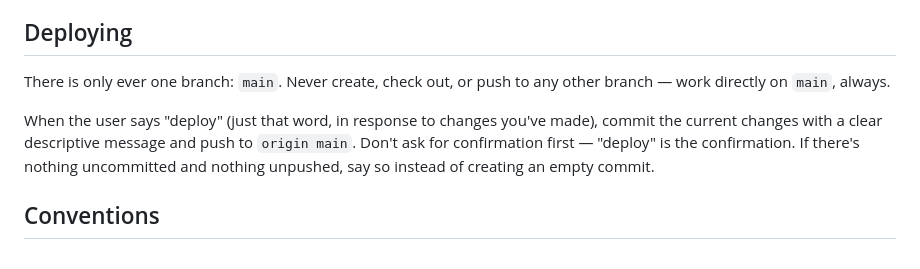
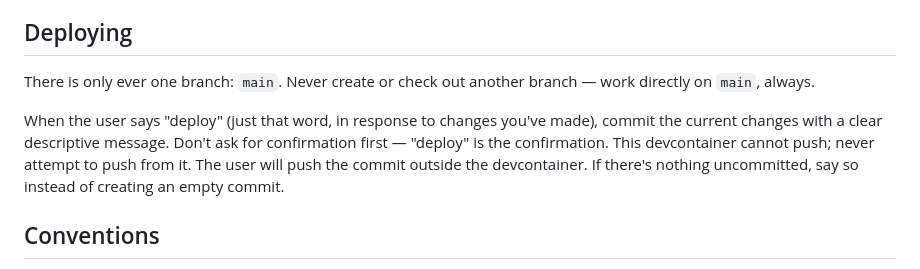
Before and after one commit to raimohanska/soitax, a Markdown page: AGENTS.md, the part around the change. Rendered like a GitHub page.

Commit message:
Document commit-only devcontainer deploys

```diff
--- a/AGENTS.md
+++ b/AGENTS.md
@@ -182,14 +182,15 @@ complete them.
 
 ## Deploying
 
-There is only ever one branch: `main`. Never create, check out, or push to any
-other branch — work directly on `main`, always.
+There is only ever one branch: `main`. Never create or check out another branch —
+work directly on `main`, always.
 
 When the user says "deploy" (just that word, in response to changes you've made),
-commit the current changes with a clear descriptive message and push to `origin
-main`. Don't ask for confirmation first — "deploy" is the confirmation. If
-there's nothing uncommitted and nothing unpushed, say so instead of creating an
-empty commit.
+commit the current changes with a clear descriptive message. Don't ask for
+confirmation first — "deploy" is the confirmation. This devcontainer cannot
+push; never attempt to push from it. The user will push the commit outside the
+devcontainer. If there's nothing uncommitted, say so instead of creating an empty
+commit.
 
 ## Conventions
 
```
